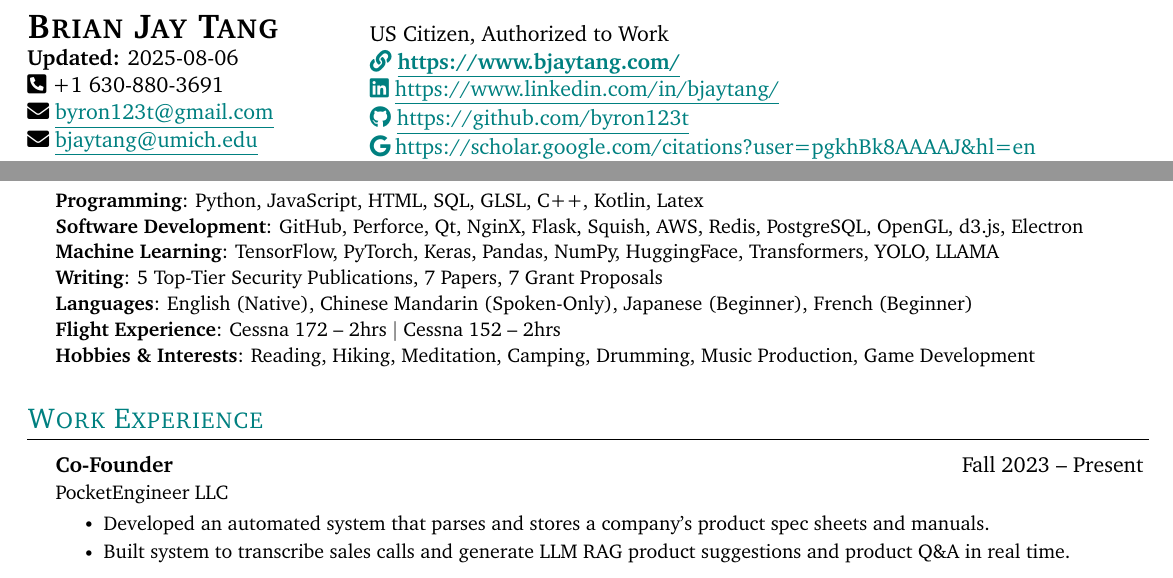
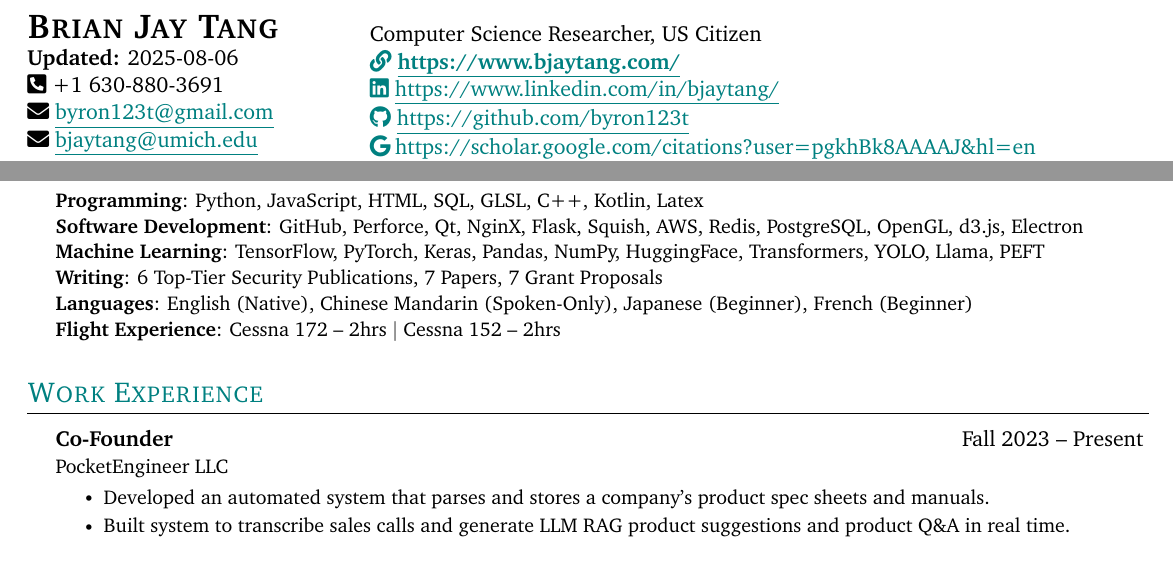
Before and after one commit to byron123t/resume, a LaTeX CV (CV.tex, which reads content/130_Skills.tex): two parts of page 1 of 4, joined at a grey line, cut at the place of the change. Compiled offline with pdfLaTeX.

Commit message:
Updates from Overleaf

```diff
--- a/CV.tex
+++ b/CV.tex
@@ -129,7 +129,7 @@
     \faIcon{envelope} \href{mailto:bjaytang@umich.edu}{\underline{bjaytang@umich.edu}}\\
 \end{minipage}
 \begin{minipage}[c]{0.5\textwidth}
-    \normalsize{US Citizen, Authorized to Work} \\
+    \normalsize{Computer Science Researcher, US Citizen} \\
     \href{https://www.bjaytang.com/}{\faIcon{link} \normalsize{\underline{\textbf{https://www.bjaytang.com/}}}} \\
     \href{https://www.linkedin.com/in/bjaytang/}{\faIcon{linkedin} \normalsize{\underline{https://www.linkedin.com/in/bjaytang/}}} \\
     \href{https://github.com/byron123t}{\faIcon{github} \underline{https://github.com/byron123t}} \\
--- a/content/130_Skills.tex
+++ b/content/130_Skills.tex
@@ -3,10 +3,10 @@
     \small{\item{
      \textbf{Programming}{: Python, JavaScript, HTML, SQL, GLSL, C++, Kotlin, Latex} \\\vspace{1pt}
      \textbf{Software Development}{: GitHub, Perforce, Qt, NginX, Flask, Squish, AWS, Redis, PostgreSQL, OpenGL, d3.js, Electron} \\\vspace{1pt}
-     \textbf{Machine Learning}{: TensorFlow, PyTorch, Keras, Pandas, NumPy, HuggingFace, Transformers, YOLO, LLAMA} \\\vspace{1pt}
-     \textbf{Writing}{: 5 Top-Tier Security Publications, 7 Papers, 7 Grant Proposals} \\\vspace{1pt}
+     \textbf{Machine Learning}{: TensorFlow, PyTorch, Keras, Pandas, NumPy, HuggingFace, Transformers, YOLO, Llama, PEFT} \\\vspace{1pt}
+     \textbf{Writing}{: 6 Top-Tier Security Publications, 7 Papers, 7 Grant Proposals} \\\vspace{1pt}
      \textbf{Languages}{: English (Native), Chinese Mandarin (Spoken-Only), Japanese (Beginner), French (Beginner)} \\\vspace{1pt}
      \textbf{Flight Experience}{: Cessna 172 -- 2hrs $|$ Cessna 152 -- 2hrs} \\\vspace{1pt}
-     \textbf{Hobbies \& Interests}{: Reading, Hiking, Meditation, Camping, Drumming, Music Production, Game Development} \\\vspace{1pt}
+     % \textbf{Hobbies \& Interests}{: Reading, Hiking, Meditation, Camping, Drumming, Music Production, Game Development} \\\vspace{1pt}
     }}
  \end{itemize}
```
Also changed, not shown: references.bib (+1 -1 lines), CV_Brian_Tang.pdf, Resume_Brian_Tang.pdf.
